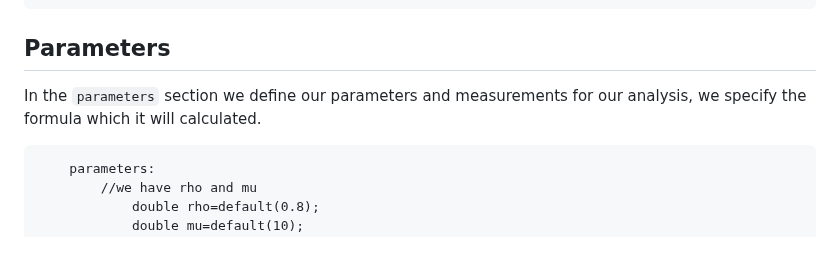
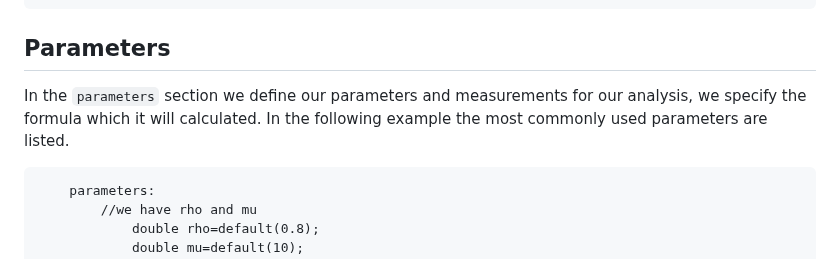
Before and after one commit to NakajimaAkemi/SacStuff, a Markdown page: omnetpp/1.2 Setting Up the NED file.MD, the part around the change. GitHub-like rendering.

````diff
--- a/omnetpp/1.2 Setting Up the NED file.MD
+++ b/omnetpp/1.2 Setting Up the NED file.MD
@@ -140,7 +140,7 @@ import org.omnetpp.queueing.Join;
 ```
 
 ## Parameters
-In the `parameters` section we define our parameters and measurements for our analysis, we specify the formula which it will calculated.
+In the `parameters` section we define our parameters and measurements for our analysis, we specify the formula which it will calculated. In the following example the most commonly used parameters are listed.
 ```NED
 	parameters:
 		//we have rho and mu
````
